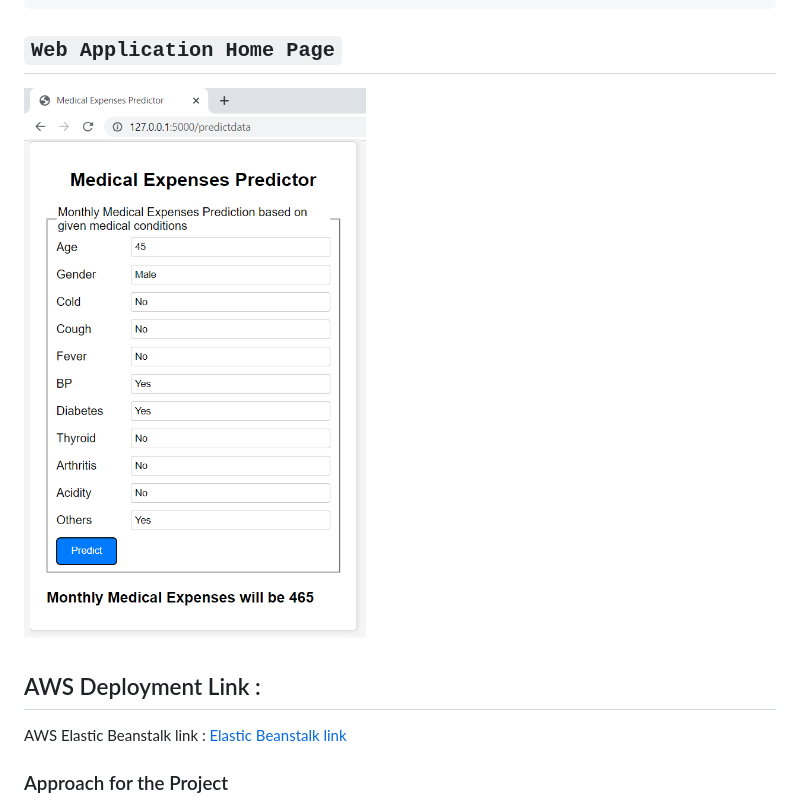
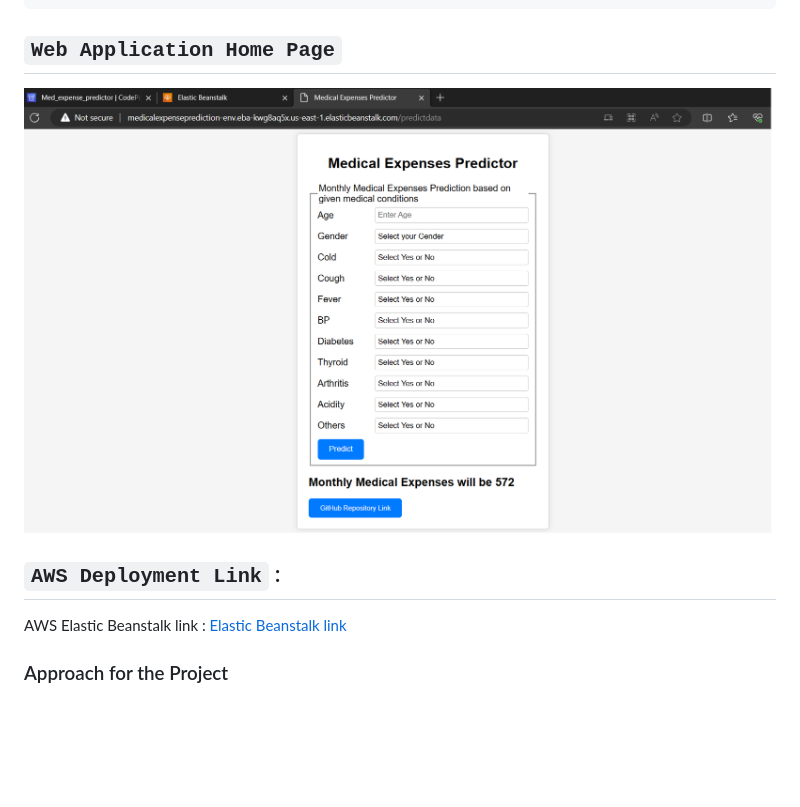
Before and after one commit to raviteja-padala/Personalised_Medical_Expenses, a Markdown page: README.md, the part around the change. GitHub-like rendering; blank space fills up the shorter version.

```diff
--- a/README.md
+++ b/README.md
@@ -63,10 +63,11 @@ pip install -r requirements.txt
 
 
 ## `Web Application Home Page`
-![image](https://github.com/raviteja-padala/Personalised_Medical_Expenses/blob/main/screenshots/medpreddata.png)
+![image](https://github.com/raviteja-padala/Personalised_Medical_Expenses/blob/main/screenshots/awsmed.png)
 
 
-## AWS Deployment Link :
+
+## `AWS Deployment Link` :
 
 AWS Elastic Beanstalk link : [Elastic Beanstalk link](http://medicalexpenseprediction-env.eba-kwg8aq5x.us-east-1.elasticbeanstalk.com/predictdata)
 
```
